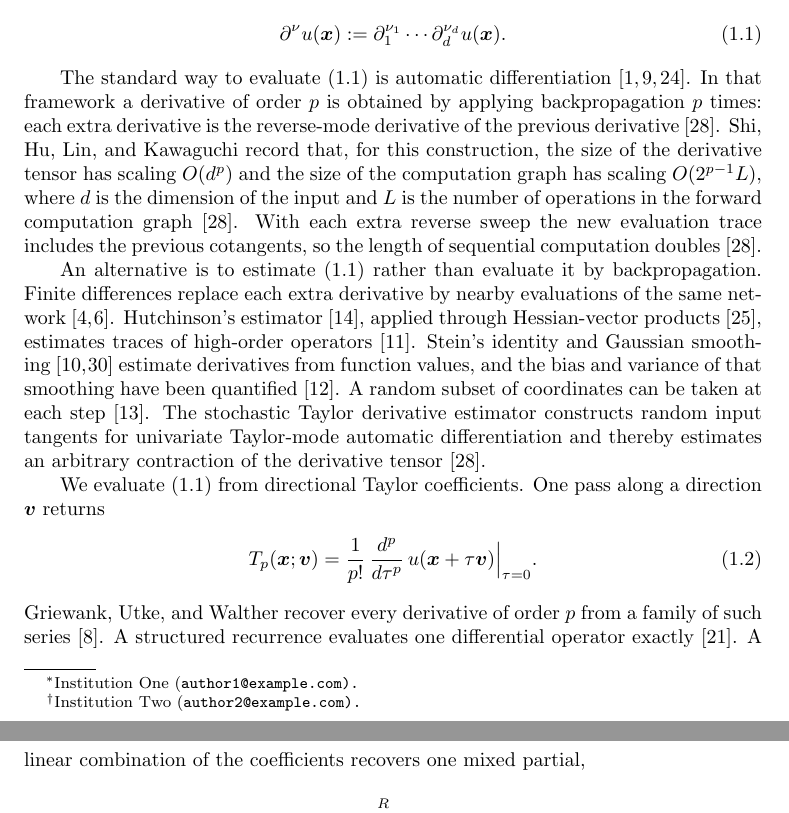
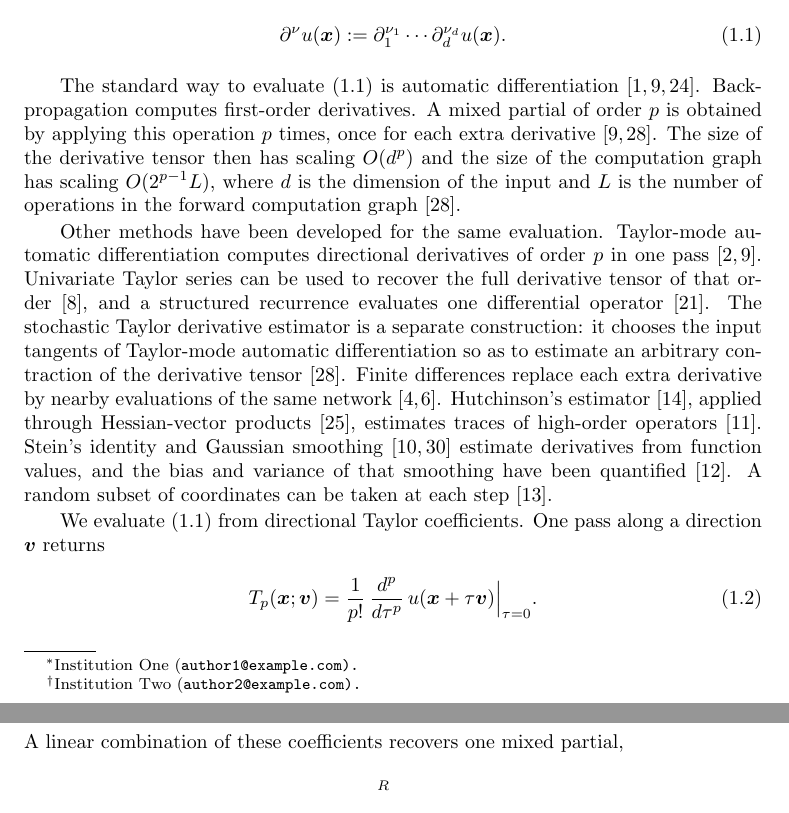
Before and after one commit to freezeng123456/apolarity, a LaTeX paper (docs/paper/jsc_paper_main.tex): two parts of pages 1 and 2 of 17, joined at a grey line, cut so that both start at the same text. Compiled offline with pdfLaTeX; a LaTeX package or settings file that is missing is left out.

Commit message:
Cite standard AD scalings without naming authors or cotangents.
Keep backpropagation as the standard method. Put Taylor-mode, STDE,
and estimators in the next paragraph, with no invented complexity.

Co-authored-by: freezeng <freezeng123456@users.noreply.github.com>

```diff
--- a/docs/paper/jsc_paper_main.tex
+++ b/docs/paper/jsc_paper_main.tex
@@ -132,43 +132,40 @@ $p = \abs{\nu}$, the mixed partial of interest is
 \end{equation}
 
 The standard way to evaluate \eqref{eq_intro_partial} is automatic
-differentiation~\cite{Griewank2008,Baydin2018,Paszke2019}. In that
-framework a derivative of order $p$ is obtained by applying
-backpropagation $p$ times: each extra derivative is the reverse-mode
-derivative of the previous derivative~\cite{Shi2024stde}. Shi, Hu, Lin,
-and Kawaguchi record that, for this construction, the size of the
-derivative tensor has scaling $O(d^{p})$ and the size of the computation
-graph has scaling $O(2^{p-1}L)$, where $d$ is the dimension of the input
-and $L$ is the number of operations in the forward computation
-graph~\cite{Shi2024stde}. With each extra reverse sweep the new evaluation
-trace includes the previous cotangents, so the length of sequential
-computation doubles~\cite{Shi2024stde}.
+differentiation~\cite{Griewank2008,Baydin2018,Paszke2019}. Backpropagation
+computes first-order derivatives. A mixed partial of order $p$ is obtained
+by applying this operation $p$ times, once for each extra
+derivative~\cite{Shi2024stde,Griewank2008}. The size of the derivative
+tensor then has scaling $O(d^{p})$ and the size of the computation graph
+has scaling $O(2^{p-1}L)$, where $d$ is the dimension of the input and $L$
+is the number of operations in the forward computation
+graph~\cite{Shi2024stde}.
 
-An alternative is to estimate \eqref{eq_intro_partial} rather than
-evaluate it by backpropagation. Finite differences replace each extra
-derivative by nearby evaluations of the same
-network~\cite{Fornberg1988,Chiu2022CAN}. Hutchinson's
+Other methods have been developed for the same evaluation. Taylor-mode
+automatic differentiation computes directional derivatives of order $p$ in
+one pass~\cite{Bettencourt2019,Griewank2008}. Univariate Taylor series can
+be used to recover the full derivative tensor of that
+order~\cite{GriewankUtkeWalther2000}, and a structured recurrence evaluates
+one differential operator~\cite{Li2024forwardLaplacian}. The stochastic
+Taylor derivative estimator is a separate construction: it chooses the
+input tangents of Taylor-mode automatic differentiation so as to estimate
+an arbitrary contraction of the derivative tensor~\cite{Shi2024stde}.
+Finite differences replace each extra derivative by nearby evaluations of
+the same network~\cite{Fornberg1988,Chiu2022CAN}. Hutchinson's
 estimator~\cite{Hutchinson1989}, applied through Hessian-vector
 products~\cite{Pearlmutter1994}, estimates traces of high-order
 operators~\cite{Hu2024hte}. Stein's identity and Gaussian
 smoothing~\cite{Stein1981,He2023} estimate derivatives from function values,
 and the bias and variance of that smoothing have been
 quantified~\cite{Hu2025bias}. A random subset of coordinates can be taken at
-each step~\cite{Hu2023sdgd}. The stochastic Taylor derivative estimator
-constructs random input tangents for univariate Taylor-mode automatic
-differentiation and thereby estimates an arbitrary contraction of the
-derivative tensor~\cite{Shi2024stde}.
+each step~\cite{Hu2023sdgd}.
 
 We evaluate \eqref{eq_intro_partial} from directional Taylor coefficients.
 One pass along a direction $\bv$ returns
 \begin{equation}\label{eq_intro_tp}
     \Tp(\bx; \bv) = \frac{1}{p!}\,\frac{d^{p}}{d\tau^{p}}\,u(\bx + \tau \bv)\Big|_{\tau=0}.
 \end{equation}
-Griewank, Utke, and Walther recover every derivative of order $p$ from a
-family of such series~\cite{GriewankUtkeWalther2000}. A structured
-recurrence evaluates one differential operator
-exactly~\cite{Li2024forwardLaplacian}. A linear combination of the
-coefficients recovers one mixed partial,
+A linear combination of these coefficients recovers one mixed partial,
 \begin{equation}\label{eq_intro_recon}
     \dal u(\bx) = \sum_{r=1}^{R} c_{r}\, \Tp(\bx; \bv_{r}).
 \end{equation}
```
Also changed, not shown: .cursor/skills/paper-writer/SKILL.md, docs/paper/jsc_paper_main.pdf.
